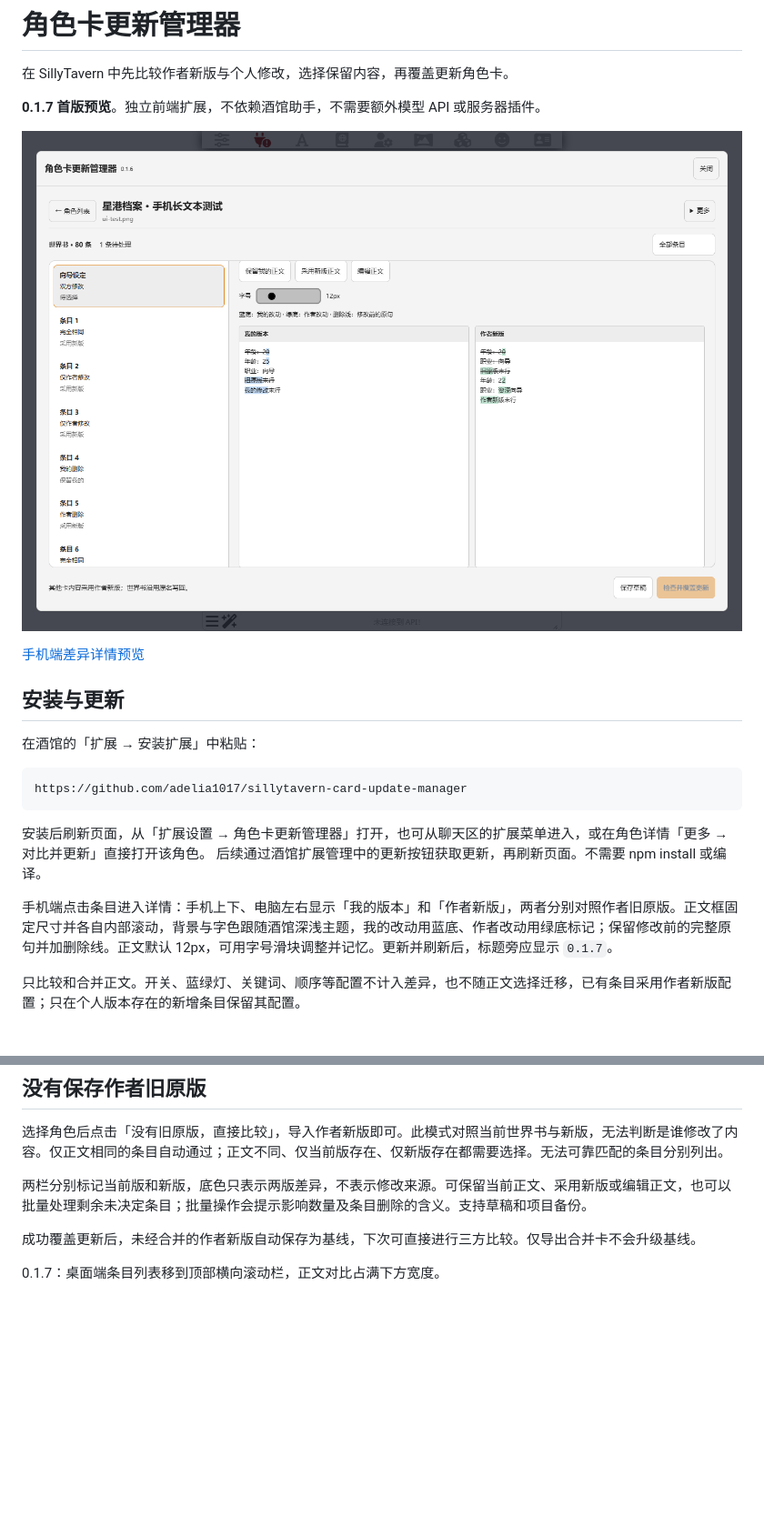
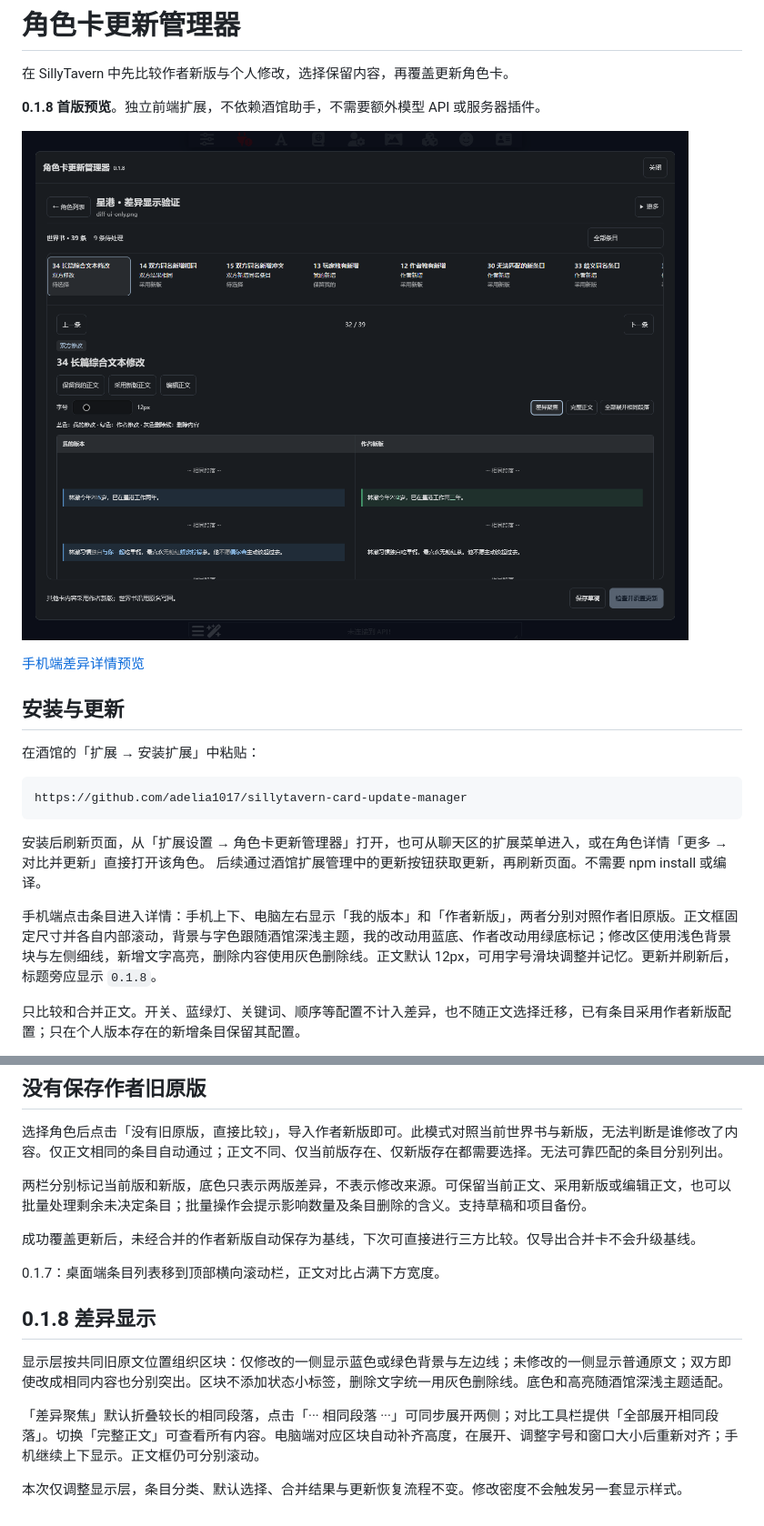
Before and after one commit to adelia1017/sillytavern-card-update-manager, a Markdown page: README.md, 2 parts joined by grey strips. Shown at 91% size. GitHub-like rendering; pictures changed too: docs/preview.png; blank space fills up the shorter version.

```diff
--- a/README.md
+++ b/README.md
@@ -2,7 +2,7 @@
 
 在 SillyTavern 中先比较作者新版与个人修改，选择保留内容，再覆盖更新角色卡。
 
-**0.1.7 首版预览**。独立前端扩展，不依赖酒馆助手，不需要额外模型 API 或服务器插件。
+**0.1.8 首版预览**。独立前端扩展，不依赖酒馆助手，不需要额外模型 API 或服务器插件。
 
 ![使用虚构测试卡展示的差异面板](docs/preview.png)
 
@@ -19,7 +19,7 @@ https://github.com/adelia1017/sillytavern-card-update-manager
 安装后刷新页面，从「扩展设置 → 角色卡更新管理器」打开，也可从聊天区的扩展菜单进入，或在角色详情「更多 → 对比并更新」直接打开该角色。
 后续通过酒馆扩展管理中的更新按钮获取更新，再刷新页面。不需要 npm install 或编译。
 
-手机端点击条目进入详情：手机上下、电脑左右显示「我的版本」和「作者新版」，两者分别对照作者旧原版。正文框固定尺寸并各自内部滚动，背景与字色跟随酒馆深浅主题，我的改动用蓝底、作者改动用绿底标记；保留修改前的完整原句并加删除线。正文默认 12px，可用字号滑块调整并记忆。更新并刷新后，标题旁应显示 `0.1.7`。
+手机端点击条目进入详情：手机上下、电脑左右显示「我的版本」和「作者新版」，两者分别对照作者旧原版。正文框固定尺寸并各自内部滚动，背景与字色跟随酒馆深浅主题，我的改动用蓝底、作者改动用绿底标记；修改区使用浅色背景块与左侧细线，新增文字高亮，删除内容使用灰色删除线。正文默认 12px，可用字号滑块调整并记忆。更新并刷新后，标题旁应显示 `0.1.8`。
 
 只比较和合并正文。开关、蓝绿灯、关键词、顺序等配置不计入差异，也不随正文选择迁移，已有条目采用作者新版配置；只在个人版本存在的新增条目保留其配置。
 
@@ -107,3 +107,11 @@ MIT License。
 成功覆盖更新后，未经合并的作者新版自动保存为基线，下次可直接进行三方比较。仅导出合并卡不会升级基线。
 
 0.1.7：桌面端条目列表移到顶部横向滚动栏，正文对比占满下方宽度。
+
+## 0.1.8 差异显示
+
+显示层按共同旧原文位置组织区块：仅修改的一侧显示蓝色或绿色背景与左边线；未修改的一侧显示普通原文；双方即使改成相同内容也分别突出。区块不添加状态小标签，删除文字统一用灰色删除线。底色和高亮随酒馆深浅主题适配。
+
+「差异聚焦」默认折叠较长的相同段落，点击「··· 相同段落 ···」可同步展开两侧；对比工具栏提供「全部展开相同段落」。切换「完整正文」可查看所有内容。电脑端对应区块自动补齐高度，在展开、调整字号和窗口大小后重新对齐；手机继续上下显示。正文框仍可分别滚动。
+
+本次仅调整显示层，条目分类、默认选择、合并结果与更新恢复流程不变。修改密度不会触发另一套显示样式。
```
Also changed, not shown: docs/light.png (added), docs/mobile.png, 8 other files.
